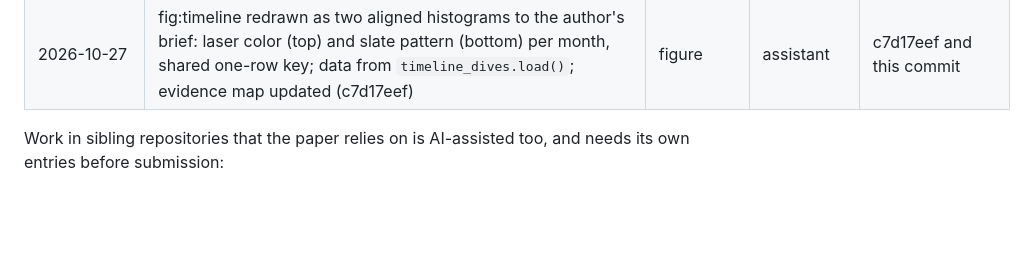
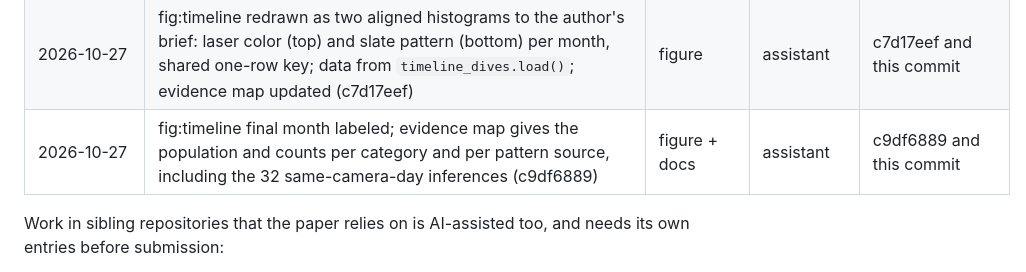
Before and after one commit to UCSD-E4E/cscw-fishsense2027, a Markdown page: analysis/codesign/ai_use.md, the part around the change. Drawn GitHub-style; blank space fills up the shorter version.

Commit message:
PAPER, ai_use: fig:timeline population and per-category counts
Co-Authored-By: Claude Opus 5.5 <noreply@anthropic.com>

```diff
--- a/analysis/codesign/ai_use.md
+++ b/analysis/codesign/ai_use.md
@@ -122,6 +122,7 @@ Paths are relative to the repository root unless prefixed with a sibling reposit
 | 2026-10-27 | Timeline dive counts exclude FishSense deployments 2, 3, 4 (pool tests 2023-08-14/18, test session 2025-01-17; 44 dives), not field data per the author; 481 dives remain (1a40d749) | analysis | assistant | 1a40d749 and this commit |
 | 2026-10-27 | Timeline slate pattern: a dive without one takes the same camera's same-day pattern (split sessions), per the author; 32 dives filled, 5 of 481 remain without (0cc2495d) | analysis | assistant | 0cc2495d and this commit |
 | 2026-10-27 | fig:timeline redrawn as two aligned histograms to the author's brief: laser color (top) and slate pattern (bottom) per month, shared one-row key; data from `timeline_dives.load()`; evidence map updated (c7d17eef) | figure | assistant | c7d17eef and this commit |
+| 2026-10-27 | fig:timeline final month labeled; evidence map gives the population and counts per category and per pattern source, including the 32 same-camera-day inferences (c9df6889) | figure + docs | assistant | c9df6889 and this commit |
 
 Work in sibling repositories that the paper relies on is AI-assisted too, and needs its own entries before submission:
 - slate detector (2026-10-03_slate_detector);
```
Also changed, not shown: PAPER.md (+1 -1 lines).
